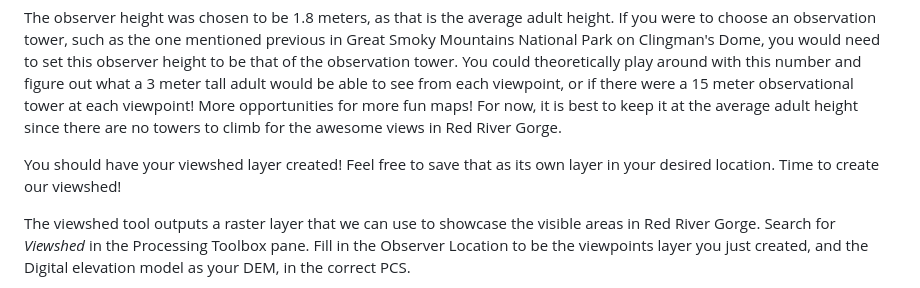
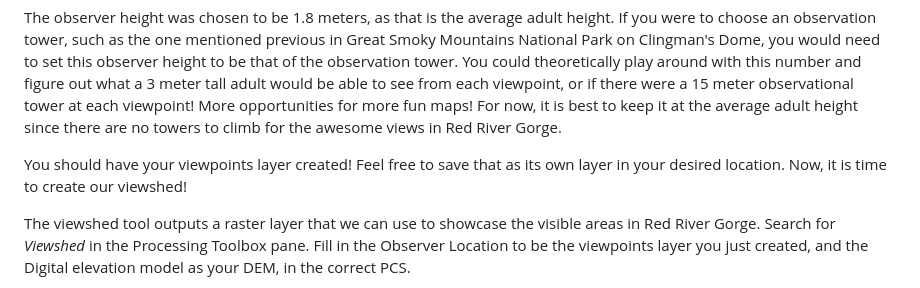
Before and after one commit to Geodood19/map671FinalProject, a Markdown page: README.md, the part around the change. Drawn GitHub-style.

Commit message:
md edits

```diff
--- a/README.md
+++ b/README.md
@@ -112,7 +112,7 @@ To connect to the map server, you will need to navigate in QGIS to the Browser p
 
  The observer height was chosen to be 1.8 meters, as that is the average adult height. If you were to choose an observation tower, such as the one mentioned previous in Great Smoky Mountains National Park on Clingman's Dome, you would need to set this observer height to be that of the observation tower. You could theoretically play around with this number and figure out what a 3 meter tall adult would be able to see from each viewpoint, or if there were a 15 meter observational tower at each viewpoint! More opportunities for more fun maps! For now, it is best to keep it at the average adult height since there are no towers to climb for the awesome views in Red River Gorge.
 
- You should have your viewshed layer created! Feel free to save that as its own layer in your desired location. Time to create our viewshed!
+ You should have your viewpoints layer created! Feel free to save that as its own layer in your desired location. Now, it is time to create our viewshed!
 
  The viewshed tool outputs a raster layer that we can use to showcase the visible areas in Red River Gorge. Search for *Viewshed* in the Processing Toolbox pane. Fill in the Observer Location to be the viewpoints layer you just created, and the Digital elevation model as your DEM, in the correct PCS.
 
```
